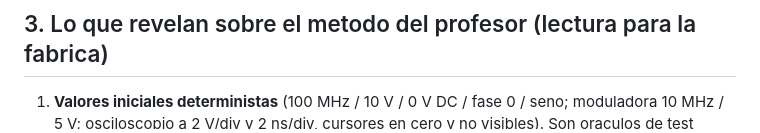
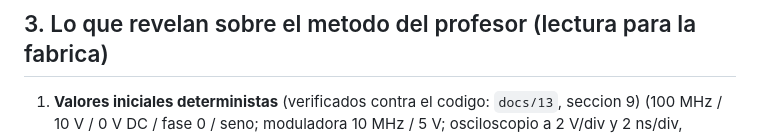
Before and after one commit to vaocantod-creator/virtual-labs-factory, a Markdown page: docs/12-videos-lab-instrumentacion.md, the part around the change. Drawn GitHub-style.

Commit message:
docs: verificacion por decompilacion (valores iniciales, formulas AM/FM/FSK, oraculos) en docs/13

```diff
--- a/docs/12-videos-lab-instrumentacion.md
+++ b/docs/12-videos-lab-instrumentacion.md
@@ -54,7 +54,7 @@ Duplicados detectados: 29 archivos = ~25 contenidos unicos (`aeec64a297b1`=`6ad6
 
 ## 3. Lo que revelan sobre el metodo del profesor (lectura para la fabrica)
 
-1. **Valores iniciales deterministas** (100 MHz / 10 V / 0 V DC / fase 0 / seno; moduladora 10 MHz /
+1. **Valores iniciales deterministas** (verificados contra el codigo: `docs/13`, seccion 9) (100 MHz / 10 V / 0 V DC / fase 0 / seno; moduladora 10 MHz /
    5 V; osciloscopio a 2 V/div y 2 ns/div, cursores en cero y no visibles). Son oraculos de test
    automatico directos (`lab.model.numeric_deviation`).
 2. **Reinicio por ciclo de encendido** (apagar/encender restaura configuracion por defecto): invariante
```
